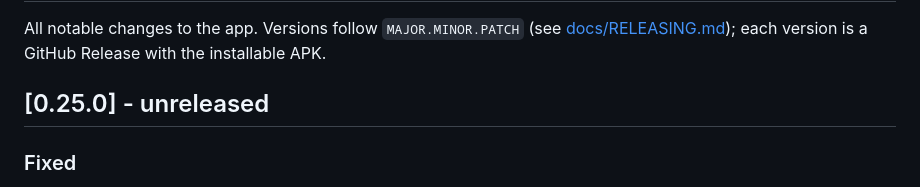
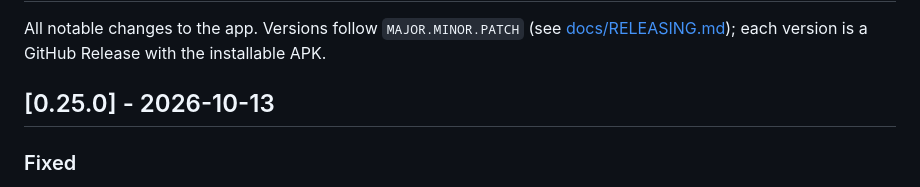
Before and after one commit to nikvujic/mob-util-app, a Markdown page: CHANGELOG.md, the part around the change. Rendered like a GitHub page.

```diff
--- a/CHANGELOG.md
+++ b/CHANGELOG.md
@@ -4,7 +4,7 @@ All notable changes to the app. Versions follow `MAJOR.MINOR.PATCH`
 (see [docs/RELEASING.md](docs/RELEASING.md)); each version is a GitHub
 Release with the installable APK.
 
-## [0.25.0] - unreleased
+## [0.25.0] - 2026-10-13
 
 ### Fixed
 - Medicine: the red dot showed after midnight for any dose missed the
```
Also changed, not shown: docs/ROADMAP.md (+5 -2 lines).
